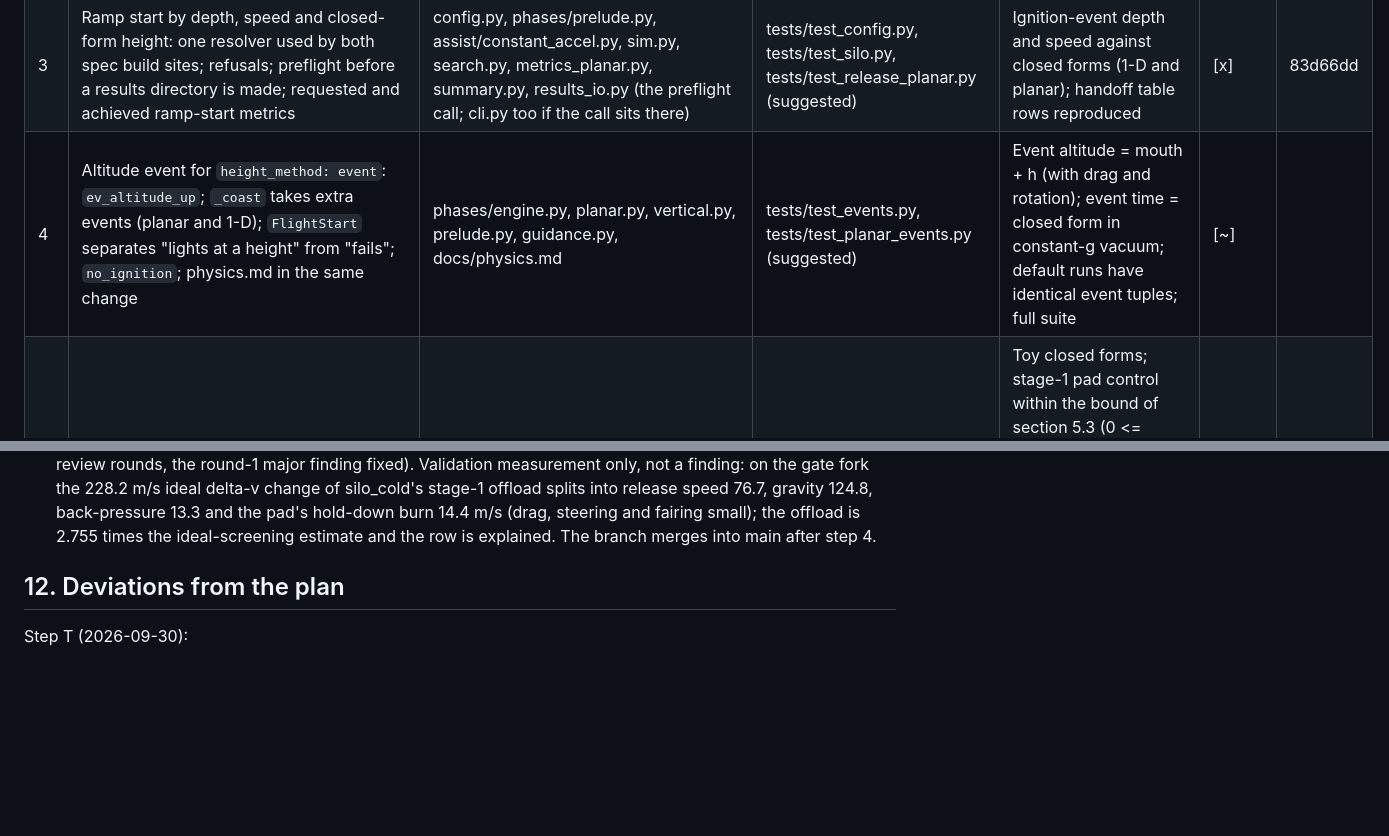
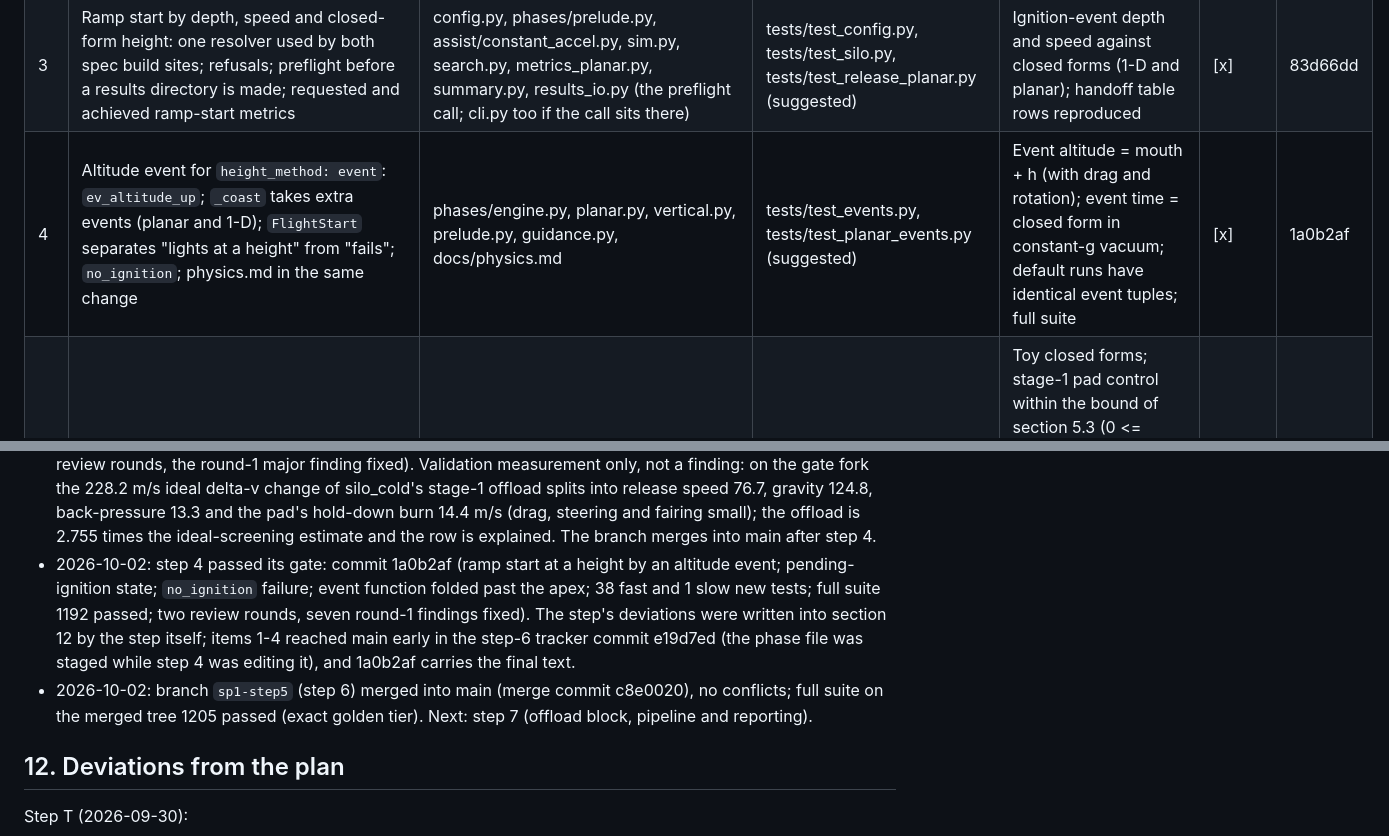
Before and after one commit to khoks/RocketLaunchOptimizationSimulator, a Markdown page: docs/phases/SP1-fuel-offload-planar.md, 2 parts joined by grey strips. Rendered like a GitHub page; blank space fills up the shorter version.

Commit message:
SP1 step 4: trackers (1a0b2af); step 6 merged (c8e0020), full suite 1205 passed
Co-Authored-By: Claude Opus 5.5 <noreply@anthropic.com>

```diff
--- a/docs/phases/SP1-fuel-offload-planar.md
+++ b/docs/phases/SP1-fuel-offload-planar.md
@@ -496,6 +496,6 @@ Test files marked "(suggested)" are a proposed home, not fixed by the plan.
 | 1 | Guard and merge rule: digest pin of the four shipped planar experiments (runs, sweep points, bounds, cases, sensitivity runs); capture of the planar written outputs; the recorded silo_cold P* copied into test data; exclusive key families in `merge_run_dicts` and `_set_path` | src/launchsim/config.py | tests/test_config.py, tests/test_config_planar.py, tests/test_planar_pipeline.py, tests/data/ | Digests and golden unchanged | [x] | e2fb6ab |
 | 2 | Exit-speed option: exactly one of `net_accel_g` / `exit_speed_mps`; planar metrics `net_accel_g`, `net_accel_mps2`, `stroke_m`; replay reads the metric | config.py, assist/constant_accel.py, metrics_planar.py, replay.py | tests/test_config.py, tests/test_silo.py (suggested) | Exit speed and push time against the closed form at 1e-9; trajectory equals the equivalent `net_accel_g` run | [x] | 1fc92d3 |
 | 3 | Ramp start by depth, speed and closed-form height: one resolver used by both spec build sites; refusals; preflight before a results directory is made; requested and achieved ramp-start metrics | config.py, phases/prelude.py, assist/constant_accel.py, sim.py, search.py, metrics_planar.py, summary.py, results_io.py (the preflight call; cli.py too if the call sits there) | tests/test_config.py, tests/test_silo.py, tests/test_release_planar.py (suggested) | Ignition-event depth and speed against closed forms (1-D and planar); handoff table rows reproduced | [x] | 83d66dd |
-| 4 | Altitude event for `height_method: event`: `ev_altitude_up`; `_coast` takes extra events (planar and 1-D); `FlightStart` separates "lights at a height" from "fails"; `no_ignition`; physics.md in the same change | phases/engine.py, planar.py, vertical.py, prelude.py, guidance.py, docs/physics.md | tests/test_events.py, tests/test_planar_events.py (suggested) | Event altitude = mouth + h (with drag and rotation); event time = closed form in constant-g vacuum; default runs have identical event tuples; full suite | [~] | |
+| 4 | Altitude event for `height_method: event`: `ev_altitude_up`; `_coast` takes extra events (planar and 1-D); `FlightStart` separates "lights at a height" from "fails"; `no_ignition`; physics.md in the same change | phases/engine.py, planar.py, vertical.py, prelude.py, guidance.py, docs/physics.md | tests/test_events.py, tests/test_planar_events.py (suggested) | Event altitude = mouth + h (with drag and rotation); event time = closed form in constant-g vacuum; default runs have identical event tuples; full suite | [x] | 1a0b2af |
 | 5 | Offload solver core: `vehicle.with_offload`; new `offload.py` with `OffloadProblem` (from a problem factory) and `solve_offload`; independent payload search at the solved load | offload.py (new), vehicle.py, search.py | tests/test_offload.py (new) | Toy closed forms; stage-1 pad control within the bound of section 5.3 (0 <= x_pad <= `final_payload_xtol_kg` / s; the bound in kg is written here before the gate is judged); pad and silo_cold reproduce their recorded P* within 0.002 kg (26,054.3962 and 27,553.2271 kg; section 5.12); 10x tighter budget moves the offload < 0.1%; full suite | [x] | a03e218 (branch sp1-step5) |
 | 6 | Cross-vehicle decomposition from the existing loss budget and closure | compare.py | tests/test_closure.py | Residual below `closure_tol_mps` on the gate vehicle; toy with zero losses; full suite | [x] | 9ca508b (branch sp1-step5) |
@@ -965,6 +965,15 @@ Further points and open questions:
   124.8, back-pressure 13.3 and the pad's hold-down burn 14.4 m/s (drag, steering and
   fairing small); the offload is 2.755 times the ideal-screening estimate and the row is
   explained. The branch merges into main after step 4.
+- 2026-10-02: step 4 passed its gate: commit 1a0b2af (ramp start at a height by an
+  altitude event; pending-ignition state; `no_ignition` failure; event function folded
+  past the apex; 38 fast and 1 slow new tests; full suite 1192 passed; two review rounds,
+  seven round-1 findings fixed). The step's deviations were written into section 12 by the
+  step itself; items 1-4 reached main early in the step-6 tracker commit e19d7ed (the
+  phase file was staged while step 4 was editing it), and 1a0b2af carries the final text.
+- 2026-10-02: branch `sp1-step5` (step 6) merged into main (merge commit c8e0020),
+  no conflicts; full suite on the merged tree 1205 passed (exact golden tier). Next: step 7 (offload block,
+  pipeline and reporting).
 
 ## 12. Deviations from the plan
 
```
Also changed, not shown: other parts of docs/phases/SP1-fuel-offload-planar.md (+1 -1 lines), TODO.md (+1 -1 lines).
